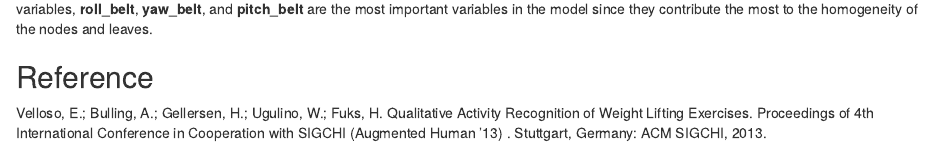
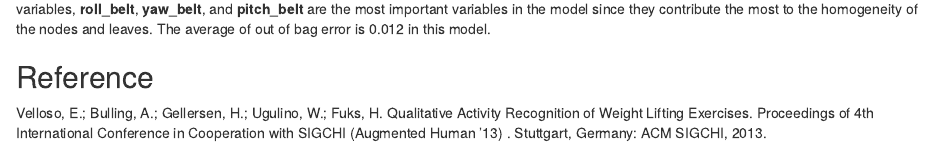
Before and after one commit to Miss-Alpha/Machine-Learning-Peer-graded-Assignment, an R Markdown document (Course 8 - Peer Assignment.Rmd): the page in a window 1100 px wide, from 2320 px down. Rendered offline with R 4.5, knitr and Pandoc, with nearby package versions; some code elsewhere in the file could not run offline.

Commit message:
some updates

````diff
--- a/Course 8 - Peer Assignment.Rmd
+++ b/Course 8 - Peer Assignment.Rmd
@@ -2,7 +2,9 @@
 title: "Prediction Assignment Writeup"
 author: "Atoosa Madadkar"
 date: "11/26/2021"
-output: html_document
+output:
+  html_document:
+    keep_md: yes
 ---
 
 ```{r setup, include=FALSE}
@@ -84,7 +86,7 @@ rf_prediction <- predict(rfFit, newdata=testing)
 confusionMatrix(rf_prediction, as.factor(testing$classe))
 ```
 There were 500 trees built in the model and the model tried 4 different variables at each split.
-Based on the Mean Decrease Gini of our 17 variables, __roll_belt__, __yaw_belt__, and __pitch_belt__ are the most important variables in the model since they contribute the most to the homogeneity of the nodes and leaves.
+Based on the Mean Decrease Gini of our 17 variables, __roll_belt__, __yaw_belt__, and __pitch_belt__ are the most important variables in the model since they contribute the most to the homogeneity of the nodes and leaves. The average of out of bag error is 0.012 in this model.
 
 ## Reference
 Velloso, E.; Bulling, A.; Gellersen, H.; Ugulino, W.; Fuks, H. Qualitative Activity Recognition of Weight Lifting Exercises. Proceedings of 4th International Conference in Cooperation with SIGCHI (Augmented Human '13) . Stuttgart, Germany: ACM SIGCHI, 2013.
````
Also changed, not shown: Course-8---Peer-Assignment.md (+1 -1 lines).
